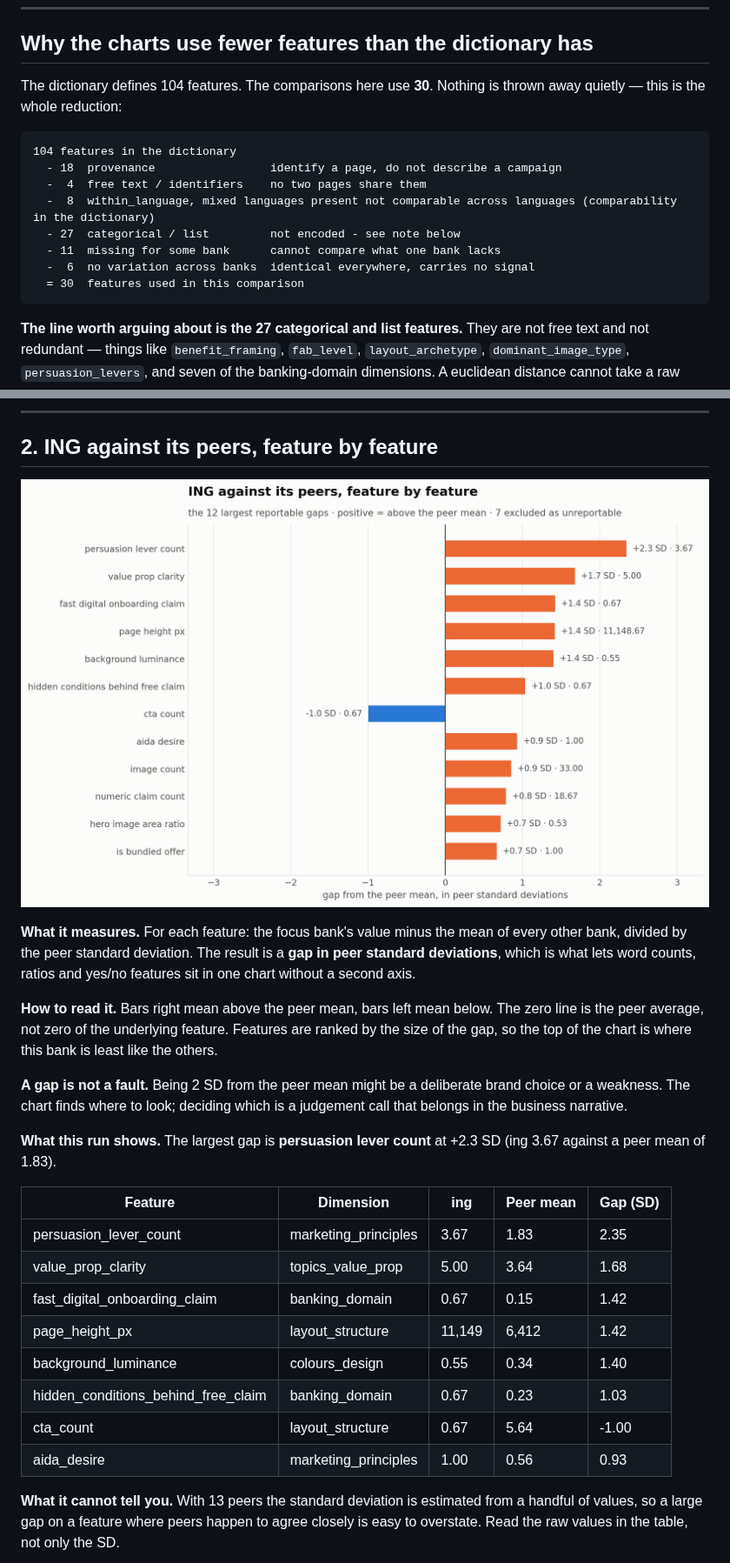
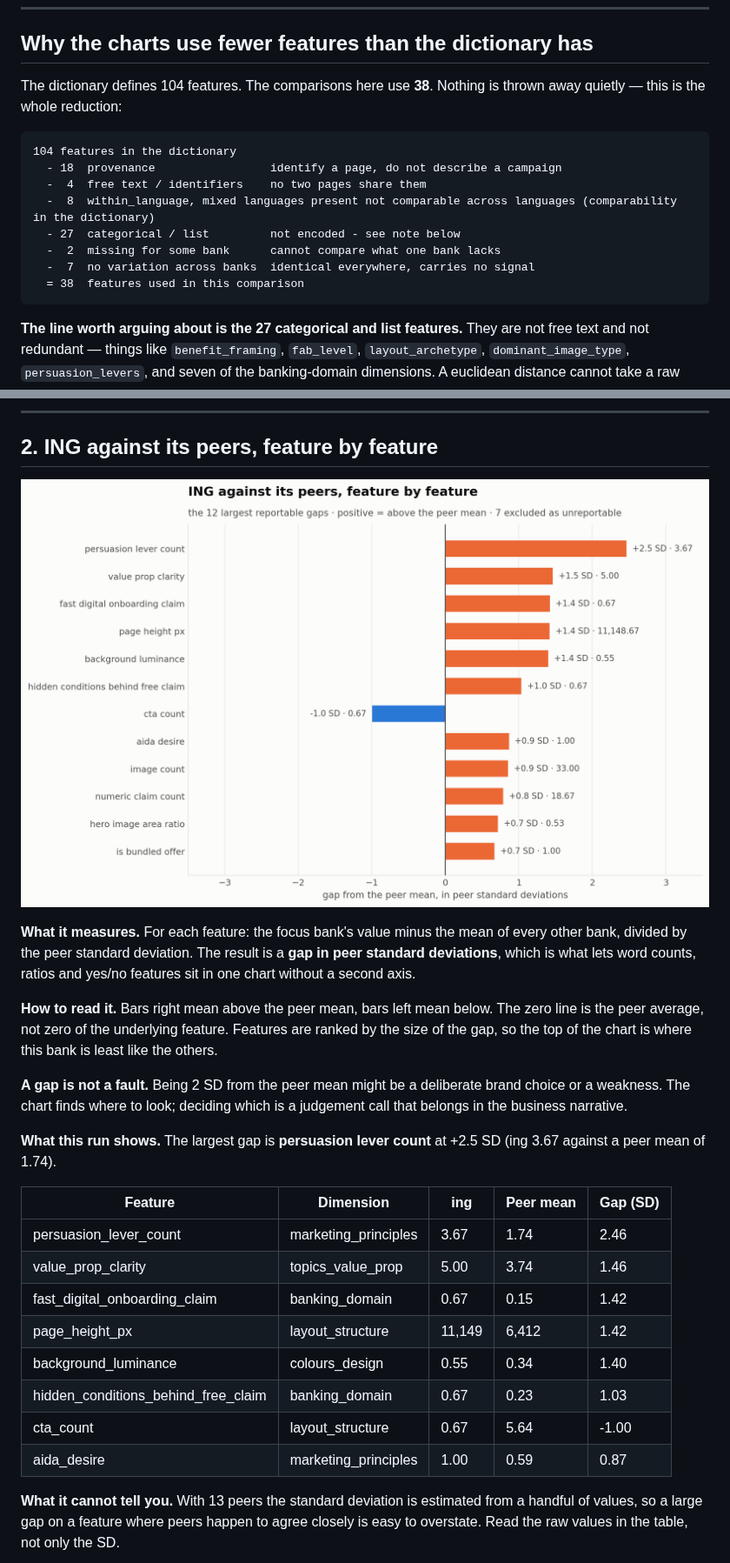
Before and after one commit to Siegried81/ing-usecase, a Markdown page: outputs/charts.md, 2 parts joined by grey strips. Shown at 87% size. Rendered like a GitHub page; pictures changed too: outputs/02_ing_vs_peers.png.

````diff
--- a/outputs/charts.md
+++ b/outputs/charts.md
@@ -8,7 +8,7 @@ Companion to the figures in this folder. Each section says what the chart is act
 
 ## Why the charts use fewer features than the dictionary has
 
-The dictionary defines 104 features. The comparisons here use **30**. Nothing is thrown away quietly — this is the whole reduction:
+The dictionary defines 104 features. The comparisons here use **38**. Nothing is thrown away quietly — this is the whole reduction:
 
 ```
 104 features in the dictionary
@@ -16,9 +16,9 @@ The dictionary defines 104 features. The comparisons here use **30**. Nothing is
   -  4  free text / identifiers    no two pages share them
   -  8  within_language, mixed languages present not comparable across languages (comparability in the dictionary)
   - 27  categorical / list         not encoded - see note below
-  - 11  missing for some bank      cannot compare what one bank lacks
-  -  6  no variation across banks  identical everywhere, carries no signal
-  = 30  features used in this comparison
+  -  2  missing for some bank      cannot compare what one bank lacks
+  -  7  no variation across banks  identical everywhere, carries no signal
+  = 38  features used in this comparison
 ```
 
 **The line worth arguing about is the 27 categorical and list features.** They are not free text and not redundant — things like `benefit_framing`, `fab_level`, `layout_archetype`, `dominant_image_type`, `persuasion_levers`, and seven of the banking-domain dimensions. A euclidean distance cannot take a raw category, so they sit out of every distance and positioning calculation today.
@@ -74,18 +74,18 @@ The two groups do not overlap: the most challenger-like incumbent sits at 0.22 a
 
 **A gap is not a fault.** Being 2 SD from the peer mean might be a deliberate brand choice or a weakness. The chart finds where to look; deciding which is a judgement call that belongs in the business narrative.
 
-**What this run shows.** The largest gap is **persuasion lever count** at +2.3 SD (ing 3.67 against a peer mean of 1.83).
+**What this run shows.** The largest gap is **persuasion lever count** at +2.5 SD (ing 3.67 against a peer mean of 1.74).
 
 | Feature | Dimension | ing | Peer mean | Gap (SD) |
 | --- | --- | --- | --- | --- |
-| persuasion_lever_count | marketing_principles | 3.67 | 1.83 | 2.35 |
-| value_prop_clarity | topics_value_prop | 5.00 | 3.64 | 1.68 |
+| persuasion_lever_count | marketing_principles | 3.67 | 1.74 | 2.46 |
+| value_prop_clarity | topics_value_prop | 5.00 | 3.74 | 1.46 |
 | fast_digital_onboarding_claim | banking_domain | 0.67 | 0.15 | 1.42 |
 | page_height_px | layout_structure | 11,149 | 6,412 | 1.42 |
 | background_luminance | colours_design | 0.55 | 0.34 | 1.40 |
 | hidden_conditions_behind_free_claim | banking_domain | 0.67 | 0.23 | 1.03 |
 | cta_count | layout_structure | 0.67 | 5.64 | -1.00 |
-| aida_desire | marketing_principles | 1.00 | 0.56 | 0.93 |
+| aida_desire | marketing_principles | 1.00 | 0.59 | 0.87 |
 
 **What it cannot tell you.** With 13 peers the standard deviation is estimated from a handful of values, so a large gap on a feature where peers happen to agree closely is easy to overstate. Read the raw values in the table, not only the SD.
 
````
Also changed, not shown: other parts of outputs/charts.md (+17 -17 lines), outputs/bank_profiles.md (+15 -15 lines), outputs/limitations.md (+1 -1 lines), outputs/01_positioning.png, outputs/03_category_separation.png, outputs/04_similarity.png, 11 other files.
